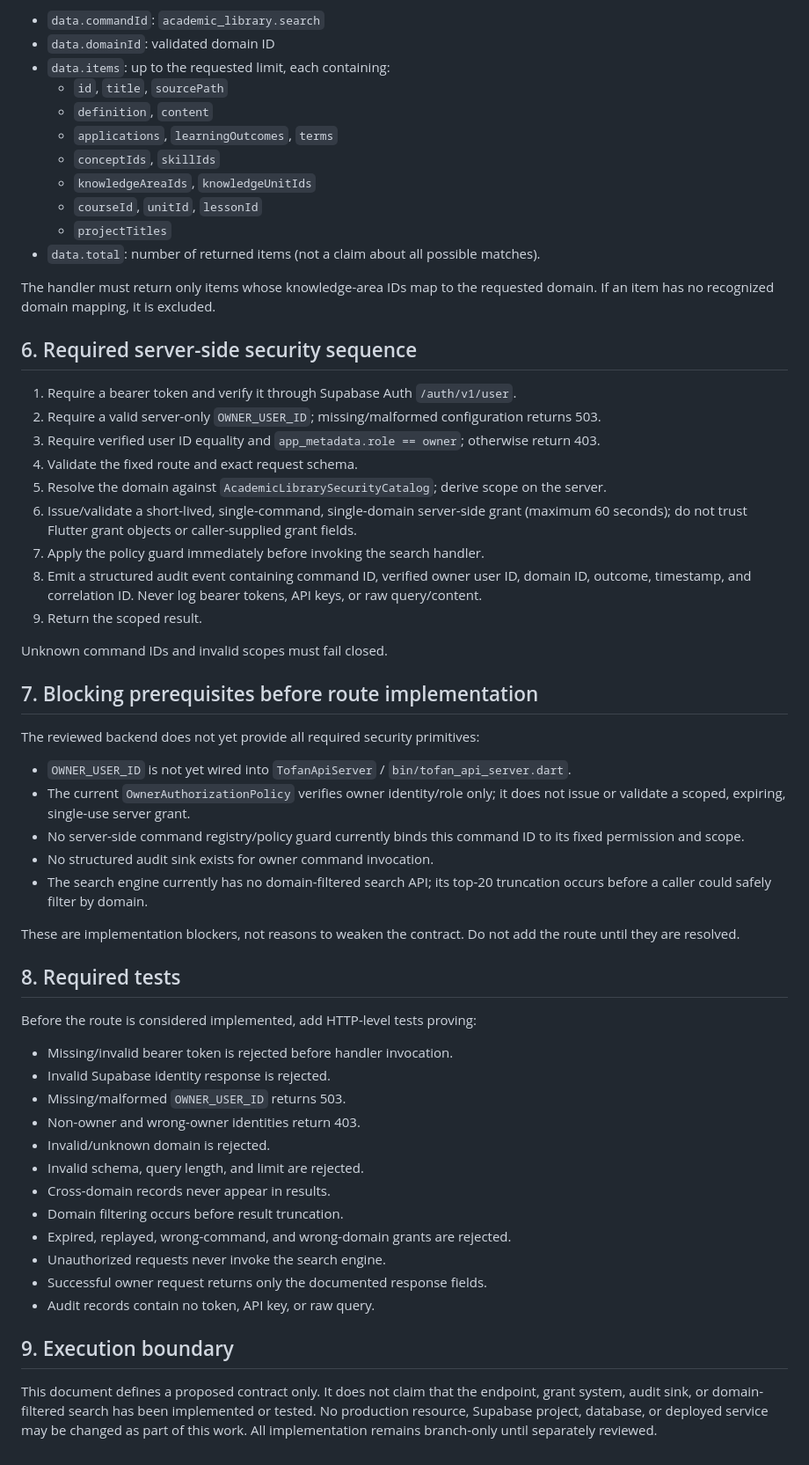
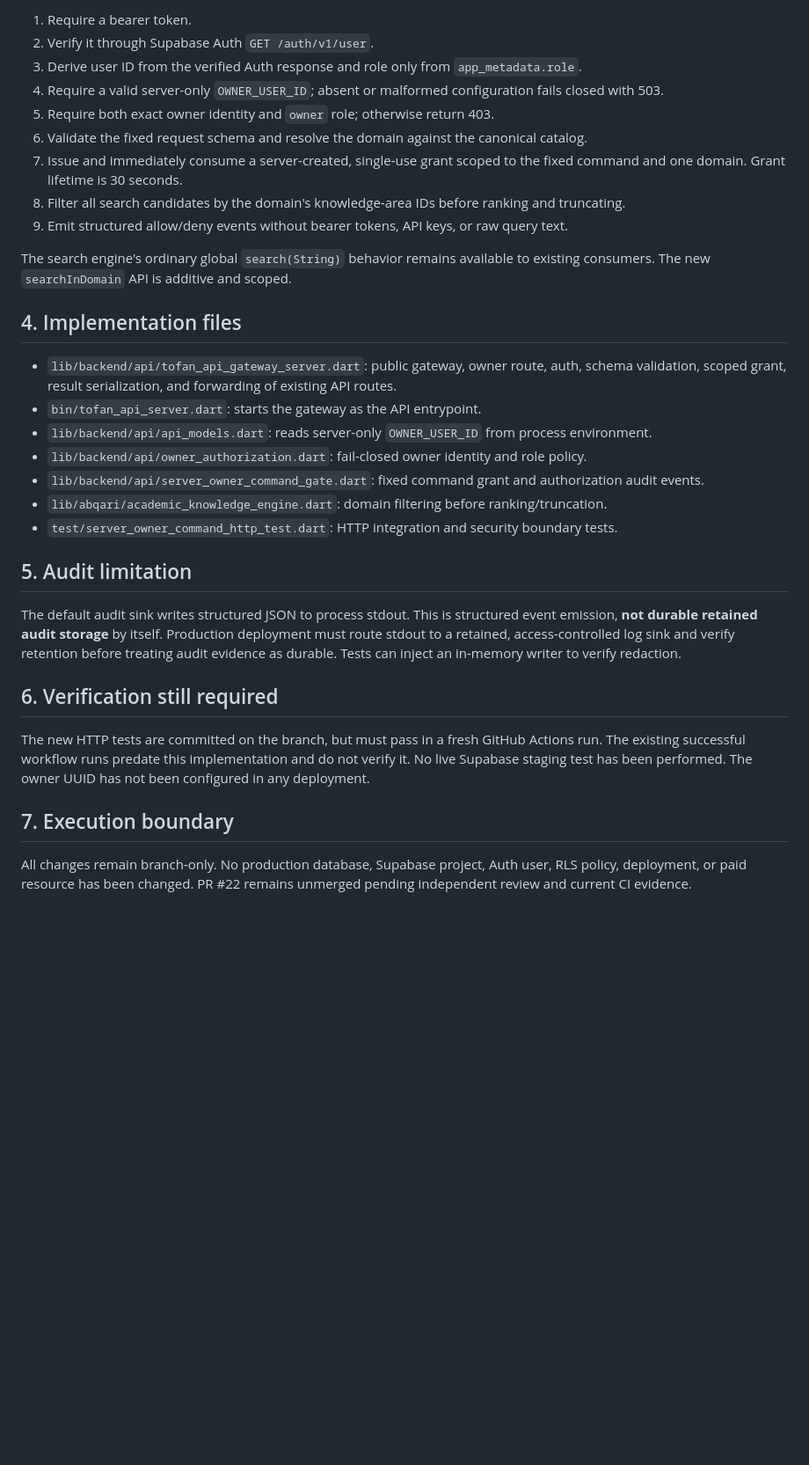
Before and after one commit to 781991937/TOFAN_ai-, a Markdown page: docs/ACADEMIC_LIBRARY_SEARCH_COMMAND_CONTRACT.md, the part around one of its changes. Shown at 88% size. Drawn GitHub-style; blank space fills up the shorter version.

Commit message:
Update owner command security implementation evidence

```diff
--- a/docs/ACADEMIC_LIBRARY_SEARCH_COMMAND_CONTRACT.md
+++ b/docs/ACADEMIC_LIBRARY_SEARCH_COMMAND_CONTRACT.md
@@ -64,61 +37,34 @@ HTTP 200:
 
-- `data.commandId`: `academic_library.search`
-- `data.domainId`: validated domain ID
-- `data.items`: up to the requested limit, each containing:
-  - `id`, `title`, `sourcePath`
-  - `definition`, `content`
-  - `applications`, `learningOutcomes`, `terms`
-  - `conceptIds`, `skillIds`
-  - `knowledgeAreaIds`, `knowledgeUnitIds`
-  - `courseId`, `unitId`, `lessonId`
-  - `projectTitles`
-- `data.total`: number of returned items (not a claim about all possible matches).
+1. Require a bearer token.
+2. Verify it through Supabase Auth `GET /auth/v1/user`.
+3. Derive user ID from the verified Auth response and role only from `app_metadata.role`.
+4. Require a valid server-only `OWNER_USER_ID`; absent or malformed configuration fails closed with 503.
+5. Require both exact owner identity and `owner` role; otherwise return 403.
+6. Validate the fixed request schema and resolve the domain against the canonical catalog.
+7. Issue and immediately consume a server-created, single-use grant scoped to the fixed command and one domain. Grant lifetime is 30 seconds.
+8. Filter all search candidates by the domain's knowledge-area IDs before ranking and truncating.
+9. Emit structured allow/deny events without bearer tokens, API keys, or raw query text.
 
-The handler must return only items whose knowledge-area IDs map to the requested domain. If an item has no recognized domain mapping, it is excluded.
+The search engine's ordinary global `search(String)` behavior remains available to existing consumers. The new `searchInDomain` API is additive and scoped.
 
-## 6. Required server-side security sequence
+## 4. Implementation files
 
-1. Require a bearer token and verify it through Supabase Auth `/auth/v1/user`.
-2. Require a valid server-only `OWNER_USER_ID`; missing/malformed configuration returns 503.
-3. Require verified user ID equality and `app_metadata.role == owner`; otherwise return 403.
-4. Validate the fixed route and exact request schema.
-5. Resolve the domain against `AcademicLibrarySecurityCatalog`; derive scope on the server.
-6. Issue/validate a short-lived, single-command, single-domain server-side grant (maximum 60 seconds); do not trust Flutter grant objects or caller-supplied grant fields.
-7. Apply the policy guard immediately before invoking the search handler.
-8. Emit a structured audit event containing command ID, verified owner user ID, domain ID, outcome, timestamp, and correlation ID. Never log bearer tokens, API keys, or raw query/content.
-9. Return the scoped result.
+- `lib/backend/api/tofan_api_gateway_server.dart`: public gateway, owner route, auth, schema validation, scoped grant, result serialization, and forwarding of existing API routes.
+- `bin/tofan_api_server.dart`: starts the gateway as the API entrypoint.
+- `lib/backend/api/api_models.dart`: reads server-only `OWNER_USER_ID` from process environment.
+- `lib/backend/api/owner_authorization.dart`: fail-closed owner identity and role policy.
+- `lib/backend/api/server_owner_command_gate.dart`: fixed command grant and authorization audit events.
+- `lib/abqari/academic_knowledge_engine.dart`: domain filtering before ranking/truncation.
+- `test/server_owner_command_http_test.dart`: HTTP integration and security boundary tests.
 
-Unknown command IDs and invalid scopes must fail closed.
+## 5. Audit limitation
 
-## 7. Blocking prerequisites before route implementation
+The default audit sink writes structured JSON to process stdout. This is structured event emission, **not durable retained audit storage** by itself. Production deployment must route stdout to a retained, access-controlled log sink and verify retention before treating audit evidence as durable. Tests can inject an in-memory writer to verify redaction.
 
-The reviewed backend does not yet provide all required security primitives:
+## 6. Verification still required
 
-- `OWNER_USER_ID` is not yet wired into `TofanApiServer` / `bin/tofan_api_server.dart`.
-- The current `OwnerAuthorizationPolicy` verifies owner identity/role only; it does not issue or validate a scoped, expiring, single-use server grant.
-- No server-side command registry/policy guard currently binds this command ID to its fixed permission and scope.
-- No structured audit sink exists for owner command invocation.
-- The search engine currently has no domain-filtered search API; its top-20 truncation occurs before a caller could safely filter by domain.
+The new HTTP tests are committed on the branch, but must pass in a fresh GitHub Actions run. The existing successful workflow runs predate this implementation and do not verify it. No live Supabase staging test has been performed. The owner UUID has not been configured in any deployment.
 
-These are implementation blockers, not reasons to weaken the contract. Do not add the route until they are resolved.
+## 7. Execution boundary
 
-## 8. Required tests
-
-Before the route is considered implemented, add HTTP-level tests proving:
-
-- Missing/invalid bearer token is rejected before handler invocation.
-- Invalid Supabase identity response is rejected.
-- Missing/malformed `OWNER_USER_ID` returns 503.
-- Non-owner and wrong-owner identities return 403.
-- Invalid/unknown domain is rejected.
-- Invalid schema, query length, and limit are rejected.
-- Cross-domain records never appear in results.
-- Domain filtering occurs before result truncation.
-- Expired, replayed, wrong-command, and wrong-domain grants are rejected.
-- Unauthorized requests never invoke the search engine.
-- Successful owner request returns only the documented response fields.
-- Audit records contain no token, API key, or raw query.
-
-## 9. Execution boundary
-
-This document defines a proposed contract only. It does not claim that the endpoint, grant system, audit sink, or domain-filtered search has been implemented or tested. No production resource, Supabase project, database, or deployed service may be changed as part of this work. All implementation remains branch-only until separately reviewed.
+All changes remain branch-only. No production database, Supabase project, Auth user, RLS policy, deployment, or paid resource has been changed. PR #22 remains unmerged pending independent review and current CI evidence.
```
Also changed, not shown: other parts of docs/ACADEMIC_LIBRARY_SEARCH_COMMAND_CONTRACT.md (+13 -40 lines).
